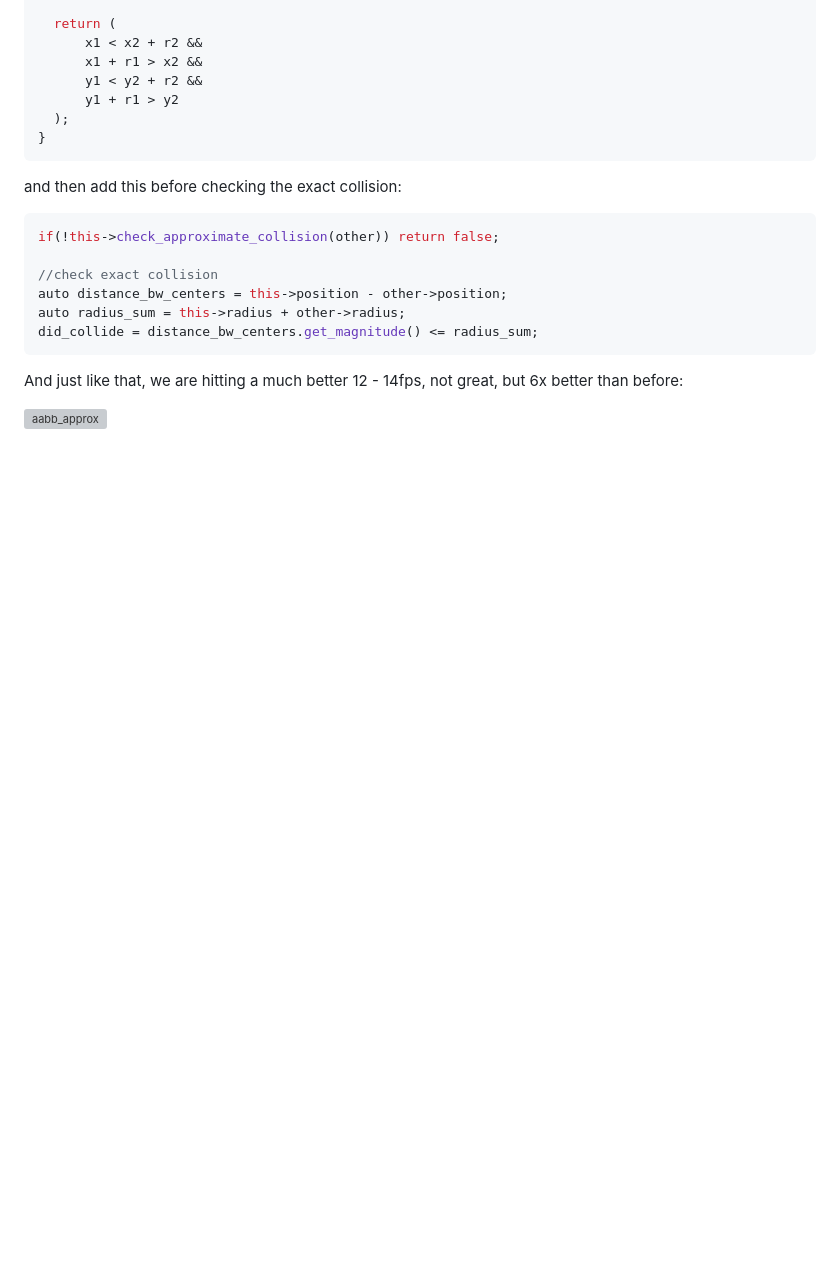
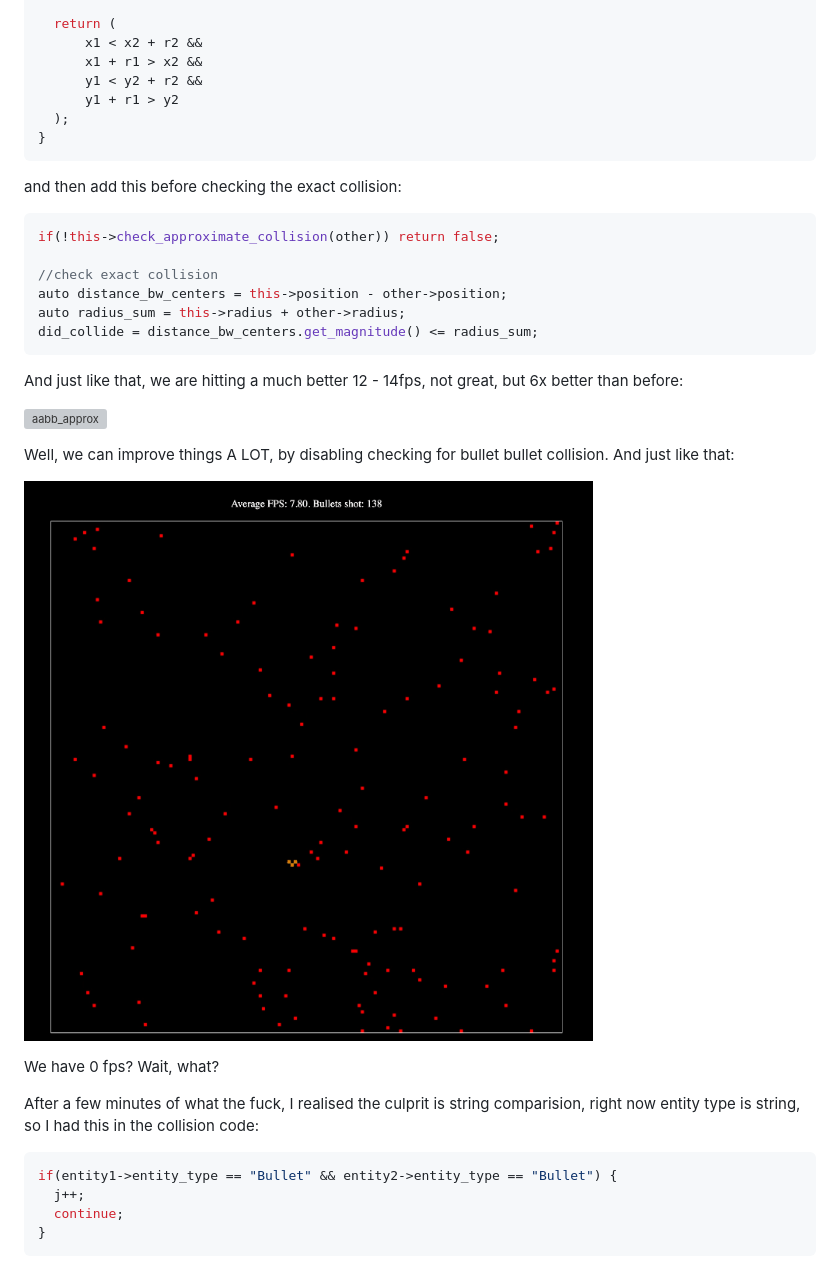
Before and after one commit to kalradivyanshu/odd-even, a Markdown page: README.md, the part around the change printed below. Rendered like a GitHub page; pictures changed too: artifacts/bullet_bullet_disable_string.gif (added); blank space fills up the shorter version; grey boxes are pictures that could not be loaded.

Commit message:
fix: offscreen worker, and disable bullet bullet.

````diff
--- a/README.md
+++ b/README.md
@@ -531,3 +531,20 @@ did_collide = distance_bw_centers.get_magnitude() <= radius_sum;
 And just like that, we are hitting a much better 12 - 14fps, not great, but 6x better than before:
 
 ![aabb_approx](/artifacts/aabb_approx.gif)
+
+
+Well, we can improve things A LOT, by disabling checking for bullet bullet collision. And just like that:
+
+![bullet_disable_string](/artifacts/bullet_bullet_disable_string.gif)
+
+We have 0 fps? Wait, what?
+
+After a few minutes of what the fuck, I realised the culprit is string comparision, right now entity type is string, so I had this in the collision code:
+
+```C++
+if(entity1->entity_type == "Bullet" && entity2->entity_type == "Bullet") {
+  j++;
+  continue;
+}
+```
+
````
Also changed, not shown: other parts of README.md (+5 -0 lines), 10 other files.
